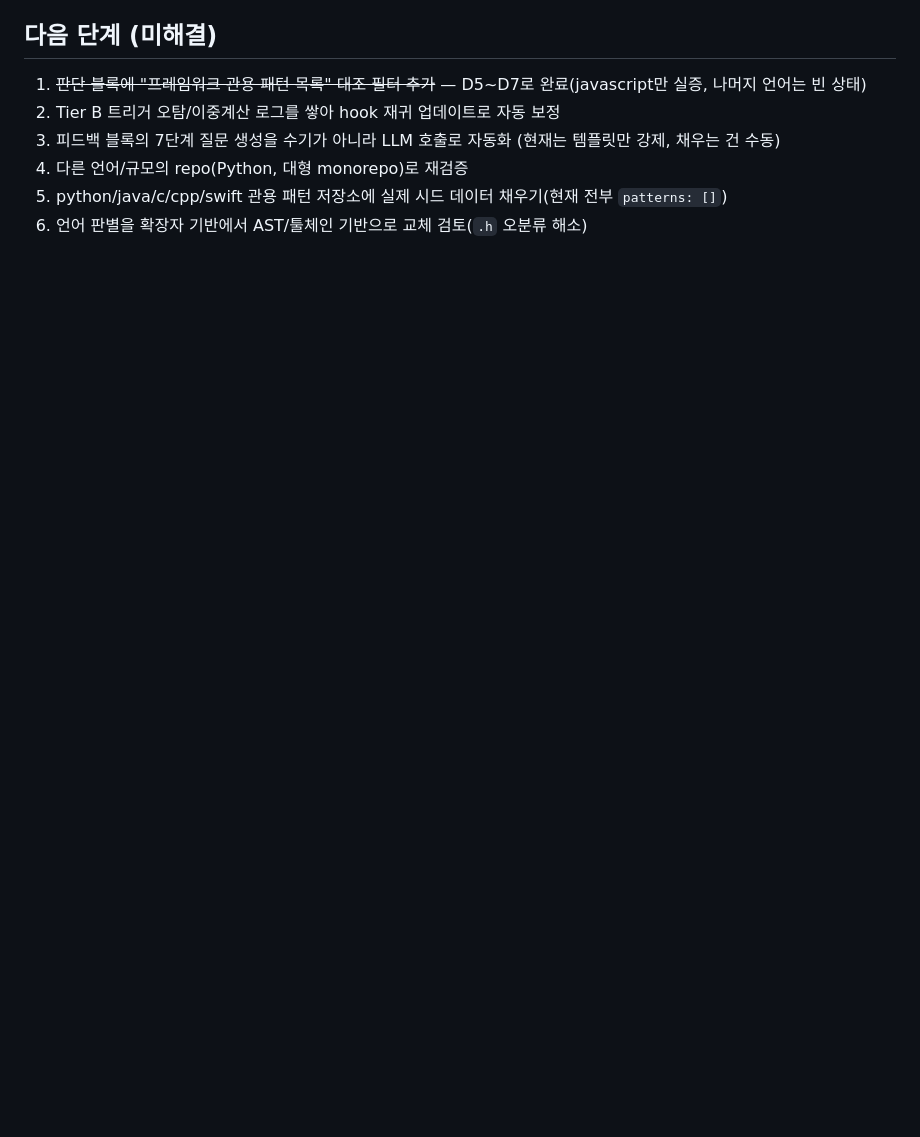
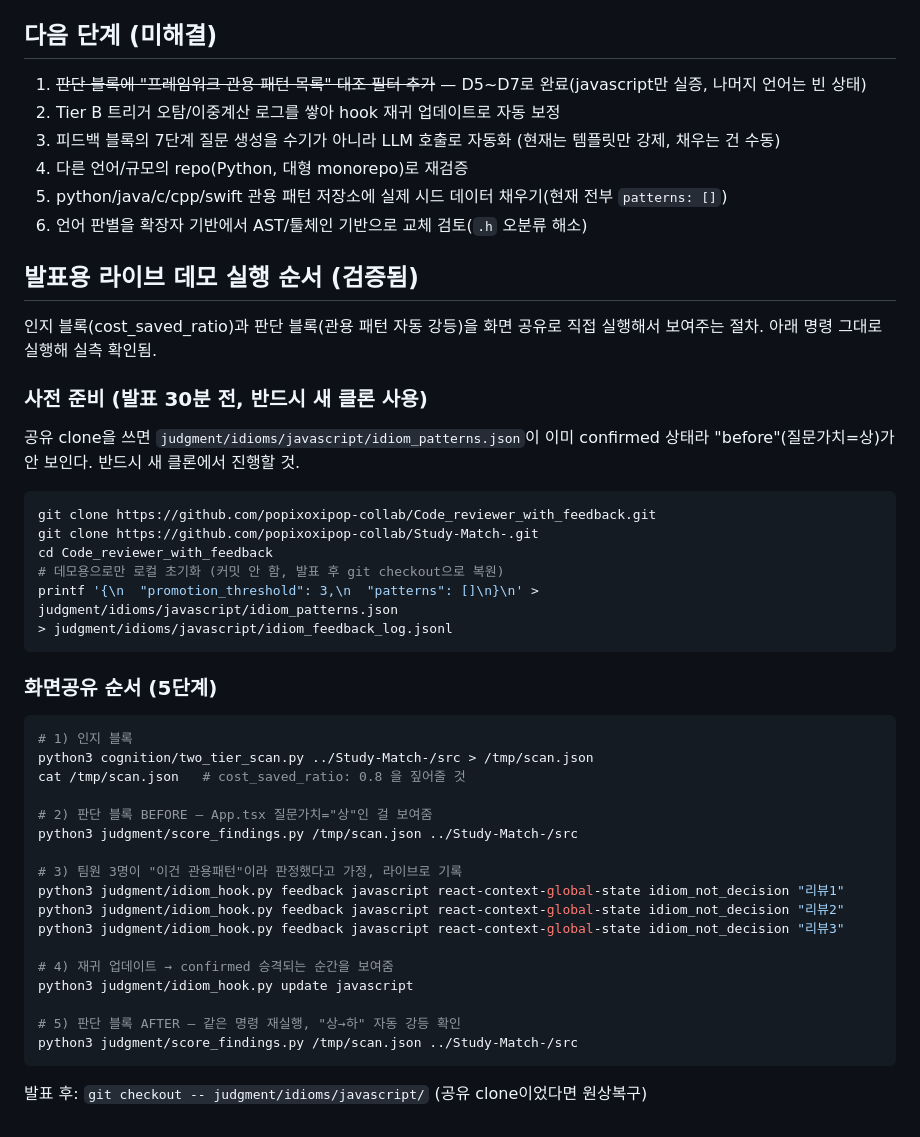
Before and after one commit to popixoxipop-collab/Code_reviewer_with_feedback, a Markdown page: README.md, the part around the change. Rendered like a GitHub page; blank space fills up the shorter version.

Commit message:
docs(readme): add live demo runbook for presentation

````diff
--- a/README.md
+++ b/README.md
@@ -134,3 +134,46 @@ python3 judgment/idiom_hook.py update-all
 4. 다른 언어/규모의 repo(Python, 대형 monorepo)로 재검증
 5. python/java/c/cpp/swift 관용 패턴 저장소에 실제 시드 데이터 채우기(현재 전부 `patterns: []`)
 6. 언어 판별을 확장자 기반에서 AST/툴체인 기반으로 교체 검토(`.h` 오분류 해소)
+
+## 발표용 라이브 데모 실행 순서 (검증됨)
+
+인지 블록(cost_saved_ratio)과 판단 블록(관용 패턴 자동 강등)을 화면 공유로 직접 실행해서 보여주는 절차.
+아래 명령 그대로 실행해 실측 확인됨.
+
+### 사전 준비 (발표 30분 전, 반드시 새 클론 사용)
+
+공유 clone을 쓰면 `judgment/idioms/javascript/idiom_patterns.json`이 이미 confirmed 상태라
+"before"(질문가치=상)가 안 보인다. 반드시 새 클론에서 진행할 것.
+
+```bash
+git clone https://github.com/popixoxipop-collab/Code_reviewer_with_feedback.git
+git clone https://github.com/popixoxipop-collab/Study-Match-.git
+cd Code_reviewer_with_feedback
+# 데모용으로만 로컬 초기화 (커밋 안 함, 발표 후 git checkout으로 복원)
+printf '{\n  "promotion_threshold": 3,\n  "patterns": []\n}\n' > judgment/idioms/javascript/idiom_patterns.json
+> judgment/idioms/javascript/idiom_feedback_log.jsonl
+```
+
+### 화면공유 순서 (5단계)
+
+```bash
+# 1) 인지 블록
+python3 cognition/two_tier_scan.py ../Study-Match-/src > /tmp/scan.json
+cat /tmp/scan.json   # cost_saved_ratio: 0.8 을 짚어줄 것
+
+# 2) 판단 블록 BEFORE — App.tsx 질문가치="상"인 걸 보여줌
+python3 judgment/score_findings.py /tmp/scan.json ../Study-Match-/src
+
+# 3) 팀원 3명이 "이건 관용패턴"이라 판정했다고 가정, 라이브로 기록
+python3 judgment/idiom_hook.py feedback javascript react-context-global-state idiom_not_decision "리뷰1"
+python3 judgment/idiom_hook.py feedback javascript react-context-global-state idiom_not_decision "리뷰2"
+python3 judgment/idiom_hook.py feedback javascript react-context-global-state idiom_not_decision "리뷰3"
+
+# 4) 재귀 업데이트 → confirmed 승격되는 순간을 보여줌
+python3 judgment/idiom_hook.py update javascript
+
+# 5) 판단 블록 AFTER — 같은 명령 재실행, "상→하" 자동 강등 확인
+python3 judgment/score_findings.py /tmp/scan.json ../Study-Match-/src
+```
+
+발표 후: `git checkout -- judgment/idioms/javascript/` (공유 clone이었다면 원상복구)
````
